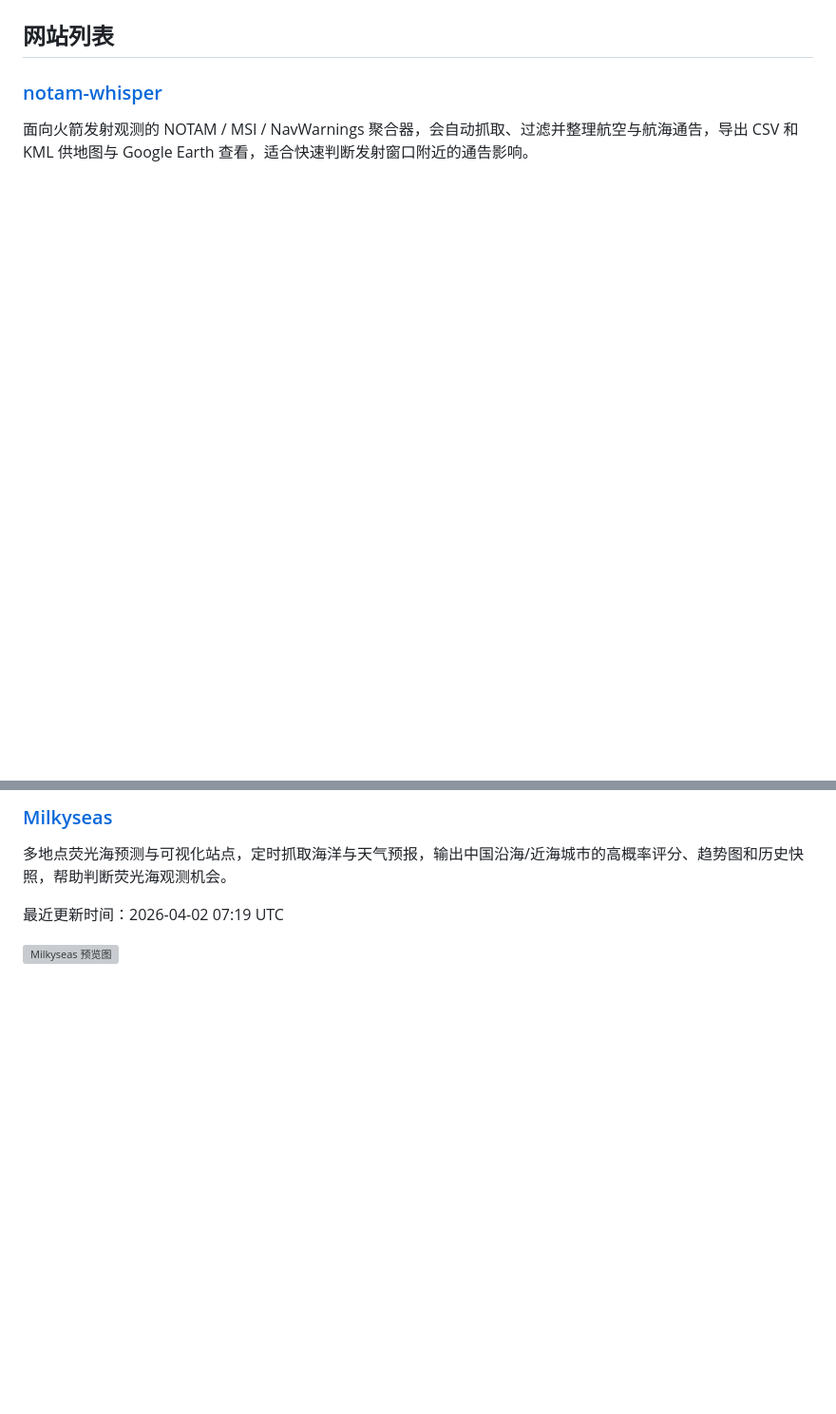
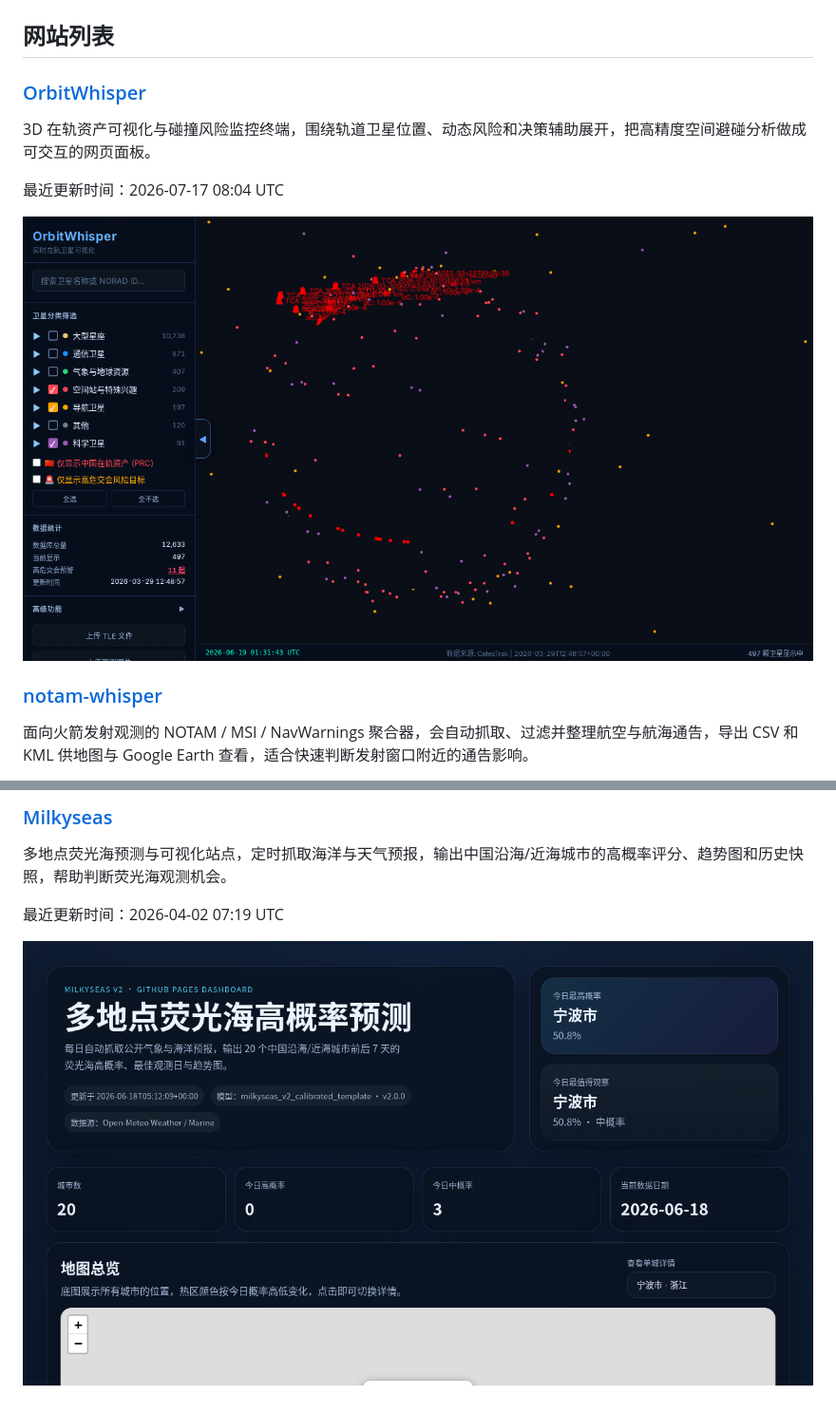
Before and after one commit to lzq1206/hub, a Markdown page: README.md, 2 parts joined by grey strips. Shown at 95% size. Rendered like a GitHub page; blank space fills up the shorter version; grey boxes are pictures that could not be loaded.

```diff
--- a/README.md
+++ b/README.md
@@ -8,5 +8,13 @@ _最后更新：2026-06-19 01:42 UTC_
 
 ## 网站列表
+
+### [OrbitWhisper](https://orbit.rainywhisper.com/)
+
+3D 在轨资产可视化与碰撞风险监控终端，围绕轨道卫星位置、动态风险和决策辅助展开，把高精度空间避碰分析做成可交互的网页面板。
+
+最近更新时间：2026-07-17 08:04 UTC
+
+![OrbitWhisper 预览图](https://raw.githubusercontent.com/lzq1206/hub/main/screenshots/orbit-rainywhisper-com.png)
 
 ### [notam-whisper](https://rocket.rainywhisper.com/)
 
@@ -86,4 +86,4 @@ EXP-0004 虚拟组合看板，展示每日净值、基准对比、月度收益
 
 最近更新时间：2026-04-02 07:19 UTC
 
-![Milkyseas 预览图](https://raw.githubusercontent.com/lzq1206/hub/main/screenshots/milkyseas-rainywhisper-com.png)
+![Milkyseas 预览图](https://raw.githubusercontent.com/lzq1206/hub/main/screenshots/lzq1206-github-io-milkyseas.png)
```
Also changed, not shown: other parts of README.md (+20 -28 lines).
